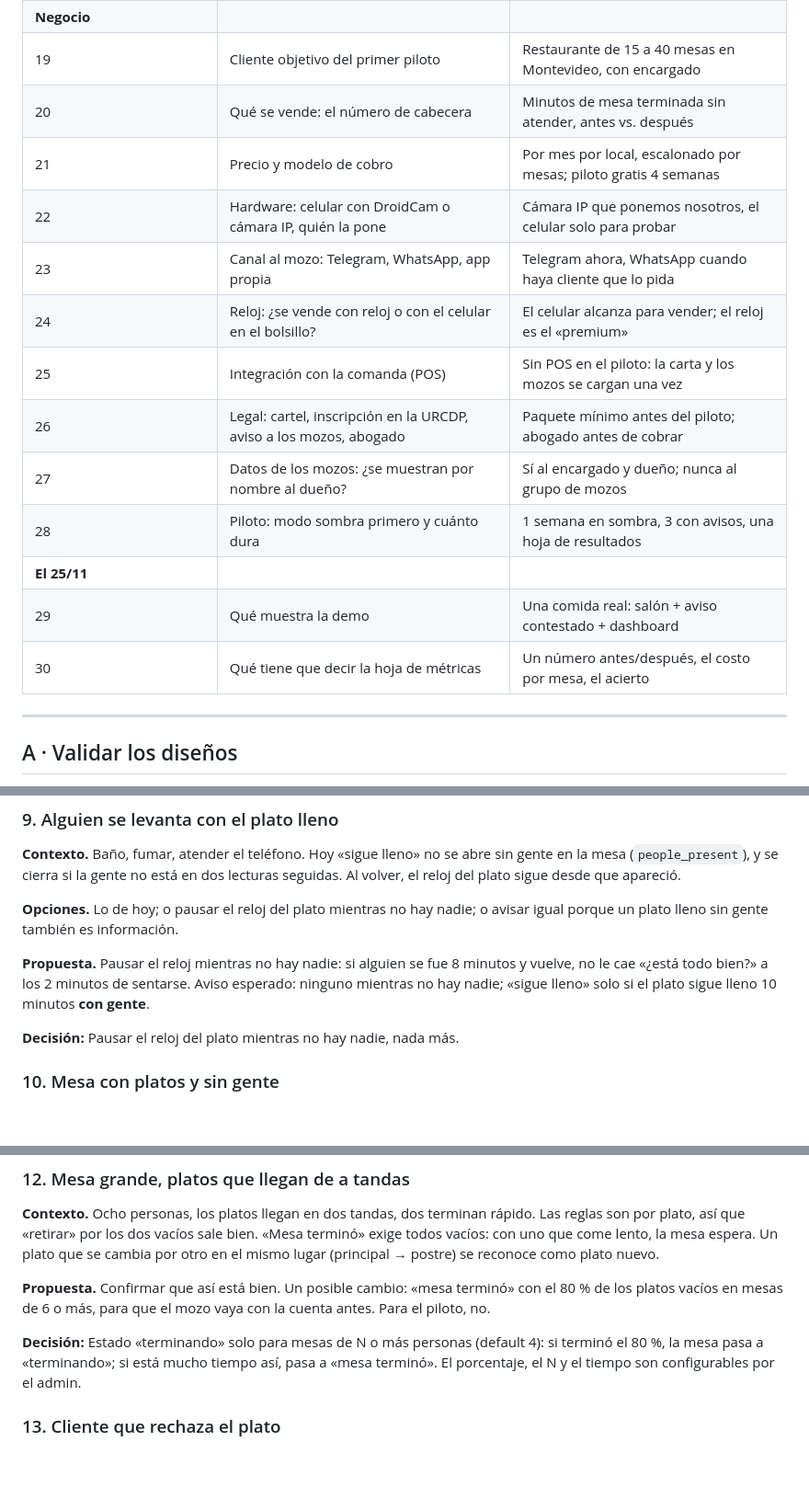
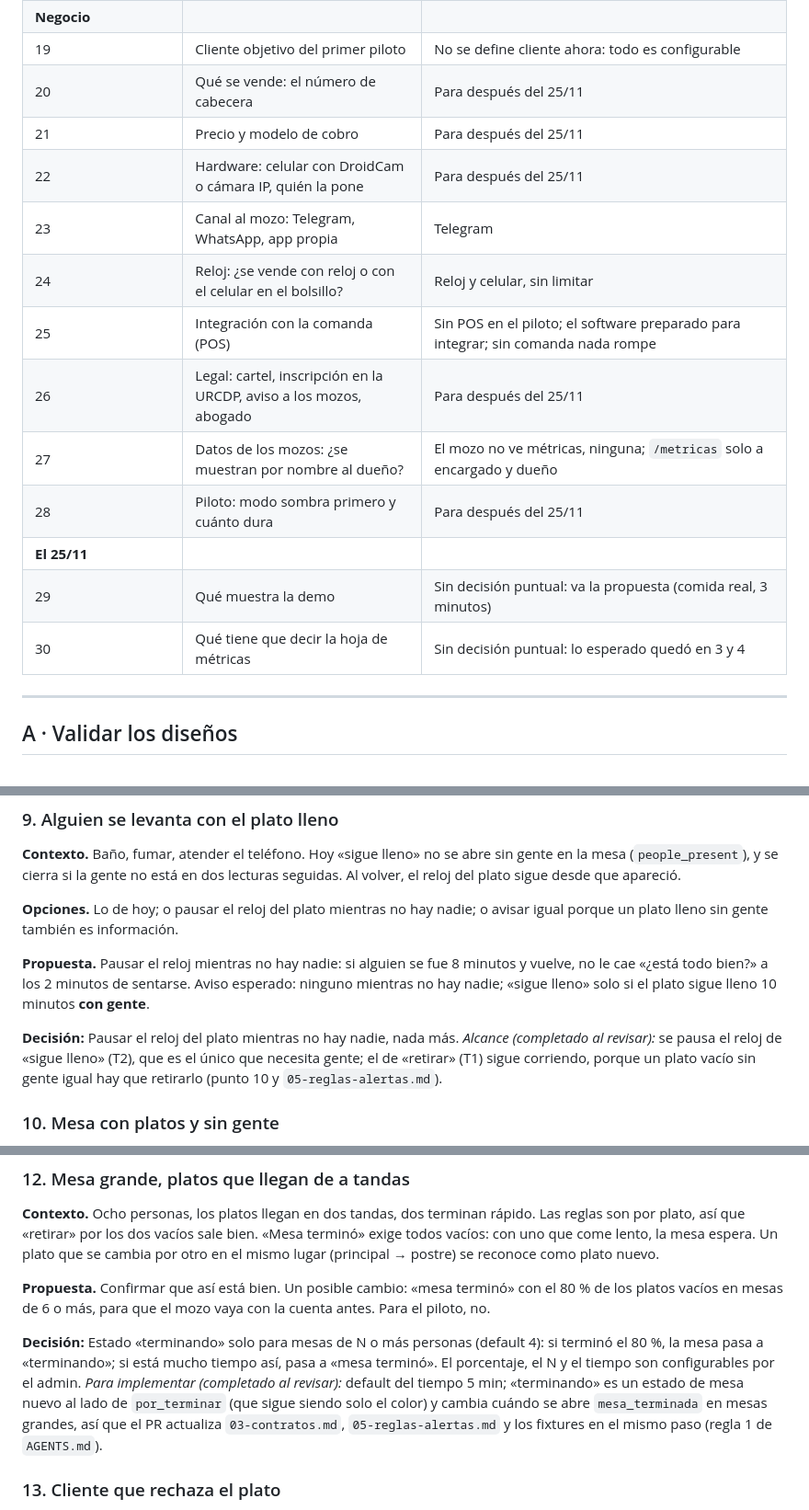
Before and after one commit to matiHirCab/Servio, a Markdown page: docs/decisiones-25-11.md, 3 parts joined by grey strips. Shown at 92% size. Rendered like a GitHub page; blank space fills up the shorter version.

```diff
--- a/docs/decisiones-25-11.md
+++ b/docs/decisiones-25-11.md
@@ -32,17 +32,17 @@ Fuentes: [context/01-producto.md](context/01-producto.md), [context/05-reglas-al
 | **Negocio** | | |
-| 19 | Cliente objetivo del primer piloto | Restaurante de 15 a 40 mesas en Montevideo, con encargado |
-| 20 | Qué se vende: el número de cabecera | Minutos de mesa terminada sin atender, antes vs. después |
-| 21 | Precio y modelo de cobro | Por mes por local, escalonado por mesas; piloto gratis 4 semanas |
-| 22 | Hardware: celular con DroidCam o cámara IP, quién la pone | Cámara IP que ponemos nosotros, el celular solo para probar |
-| 23 | Canal al mozo: Telegram, WhatsApp, app propia | Telegram ahora, WhatsApp cuando haya cliente que lo pida |
-| 24 | Reloj: ¿se vende con reloj o con el celular en el bolsillo? | El celular alcanza para vender; el reloj es el «premium» |
-| 25 | Integración con la comanda (POS) | Sin POS en el piloto: la carta y los mozos se cargan una vez |
-| 26 | Legal: cartel, inscripción en la URCDP, aviso a los mozos, abogado | Paquete mínimo antes del piloto; abogado antes de cobrar |
-| 27 | Datos de los mozos: ¿se muestran por nombre al dueño? | Sí al encargado y dueño; nunca al grupo de mozos |
-| 28 | Piloto: modo sombra primero y cuánto dura | 1 semana en sombra, 3 con avisos, una hoja de resultados |
+| 19 | Cliente objetivo del primer piloto | No se define cliente ahora: todo es configurable |
+| 20 | Qué se vende: el número de cabecera | Para después del 25/11 |
+| 21 | Precio y modelo de cobro | Para después del 25/11 |
+| 22 | Hardware: celular con DroidCam o cámara IP, quién la pone | Para después del 25/11 |
+| 23 | Canal al mozo: Telegram, WhatsApp, app propia | Telegram |
+| 24 | Reloj: ¿se vende con reloj o con el celular en el bolsillo? | Reloj y celular, sin limitar |
+| 25 | Integración con la comanda (POS) | Sin POS en el piloto; el software preparado para integrar; sin comanda nada rompe |
+| 26 | Legal: cartel, inscripción en la URCDP, aviso a los mozos, abogado | Para después del 25/11 |
+| 27 | Datos de los mozos: ¿se muestran por nombre al dueño? | El mozo no ve métricas, ninguna; `/metricas` solo a encargado y dueño |
+| 28 | Piloto: modo sombra primero y cuánto dura | Para después del 25/11 |
 | **El 25/11** | | |
-| 29 | Qué muestra la demo | Una comida real: salón + aviso contestado + dashboard |
-| 30 | Qué tiene que decir la hoja de métricas | Un número antes/después, el costo por mesa, el acierto |
+| 29 | Qué muestra la demo | Sin decisión puntual: va la propuesta (comida real, 3 minutos) |
+| 30 | Qué tiene que decir la hoja de métricas | Sin decisión puntual: lo esperado quedó en 3 y 4 |
 
 ---
 
@@ -140,7 +140,7 @@ Lo que Servio tiene que hacer cuando pasa algo que no es «dos personas, dos pla
 
 **Propuesta.** Pausar el reloj mientras no hay nadie: si alguien se fue 8 minutos y vuelve, no le cae «¿está todo bien?» a los 2 minutos de sentarse. Aviso esperado: ninguno mientras no hay nadie; «sigue lleno» solo si el plato sigue lleno 10 minutos **con gente**.
 
-**Decisión:** Pausar el reloj del plato mientras no hay nadie, nada más.
+**Decisión:** Pausar el reloj del plato mientras no hay nadie, nada más. *Alcance (completado al revisar):* se pausa el reloj de «sigue lleno» (T2), que es el único que necesita gente; el de «retirar» (T1) sigue corriendo, porque un plato vacío sin gente igual hay que retirarlo (punto 10 y `05-reglas-alertas.md`).
 
 ### 10. Mesa con platos y sin gente
 
@@ -166,7 +166,7 @@ Lo que Servio tiene que hacer cuando pasa algo que no es «dos personas, dos pla
 
 **Propuesta.** Confirmar que así está bien. Un posible cambio: «mesa terminó» con el 80 % de los platos vacíos en mesas de 6 o más, para que el mozo vaya con la cuenta antes. Para el piloto, no.
 
-**Decisión:** Estado «terminando» solo para mesas de N o más personas (default 4): si terminó el 80 %, la mesa pasa a «terminando»; si está mucho tiempo así, pasa a «mesa terminó». El porcentaje, el N y el tiempo son configurables por el admin.
+**Decisión:** Estado «terminando» solo para mesas de N o más personas (default 4): si terminó el 80 %, la mesa pasa a «terminando»; si está mucho tiempo así, pasa a «mesa terminó». El porcentaje, el N y el tiempo son configurables por el admin. *Para implementar (completado al revisar):* default del tiempo 5 min; «terminando» es un estado de mesa nuevo al lado de `por_terminar` (que sigue siendo solo el color) y cambia cuándo se abre `mesa_terminada` en mesas grandes, así que el PR actualiza `03-contratos.md`, `05-reglas-alertas.md` y los fixtures en el mismo paso (regla 1 de `AGENTS.md`).
 
 ### 13. Cliente que rechaza el plato
 
```
Also changed, not shown: other parts of docs/decisiones-25-11.md (+32 -32 lines).
